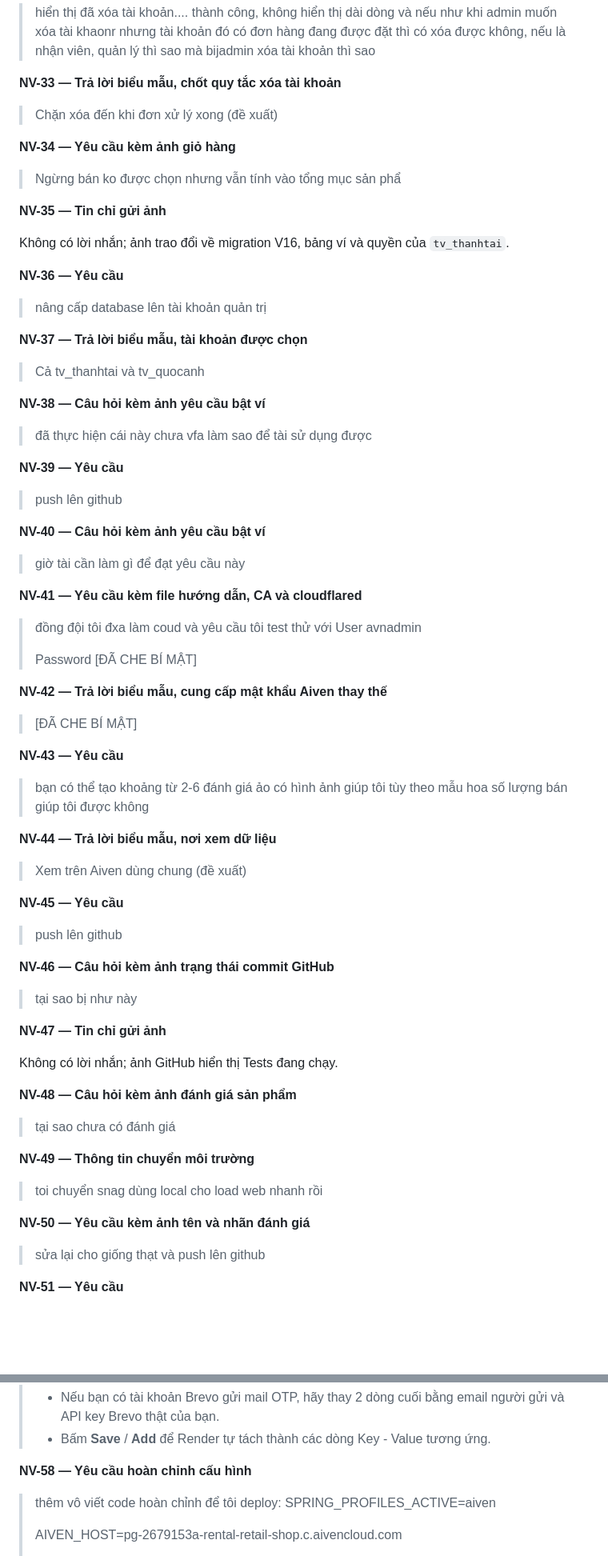
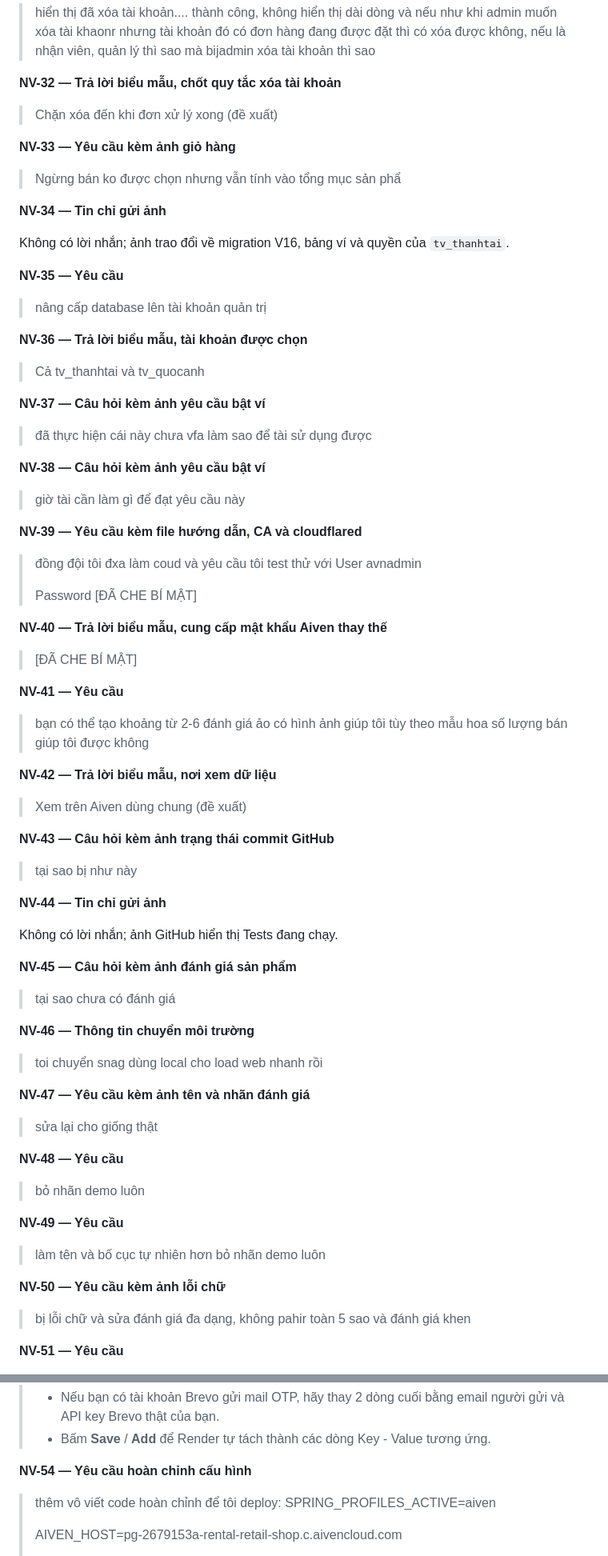
Before and after one commit to lyhiahan/Flowers-Shop, a Markdown page: docs/DANH_SACH_PROMPT_AI_DO_AN.md, 2 parts joined by grey strips. Shown at 80% size. Drawn GitHub-style; blank space fills up the shorter version.

Commit message:
docs: loc bo cac prompt thao tac push github va dong bo lai thu tu tai lieu

```diff
--- a/docs/DANH_SACH_PROMPT_AI_DO_AN.md
+++ b/docs/DANH_SACH_PROMPT_AI_DO_AN.md
@@ -1242,39 +1238,35 @@ Không có lời nhắn; ảnh PowerShell tạo firewall rule thành công.
 
 > hiển thị đã xóa tài khoản.... thành công, không hiển thị dài dòng và nếu như khi admin muốn xóa tài khaonr nhưng tài khoản đó có đơn hàng đang được đặt thì có xóa được không, nếu là nhận viên, quản lý thì sao mà bijadmin xóa tài khoản thì sao
 
-**NV-33 — Trả lời biểu mẫu, chốt quy tắc xóa tài khoản**
+**NV-32 — Trả lời biểu mẫu, chốt quy tắc xóa tài khoản**
 
 > Chặn xóa đến khi đơn xử lý xong (đề xuất)
 
-**NV-34 — Yêu cầu kèm ảnh giỏ hàng**
+**NV-33 — Yêu cầu kèm ảnh giỏ hàng**
 
 > Ngừng bán ko được chọn nhưng vẫn tính vào tổng mục sản phẩ
 
-**NV-35 — Tin chỉ gửi ảnh**
+**NV-34 — Tin chỉ gửi ảnh**
 
 Không có lời nhắn; ảnh trao đổi về migration V16, bảng ví và quyền của `tv_thanhtai`.
 
-**NV-36 — Yêu cầu**
+**NV-35 — Yêu cầu**
 
 > nâng cấp database lên tài khoản quản trị
 
-**NV-37 — Trả lời biểu mẫu, tài khoản được chọn**
+**NV-36 — Trả lời biểu mẫu, tài khoản được chọn**
 
 > Cả tv_thanhtai và tv_quocanh
 
+**NV-37 — Câu hỏi kèm ảnh yêu cầu bật ví**
+
+> đã thực hiện cái này chưa vfa làm sao để tài sử dụng được
+
 **NV-38 — Câu hỏi kèm ảnh yêu cầu bật ví**
 
-> đã thực hiện cái này chưa vfa làm sao để tài sử dụng được
-
-**NV-39 — Yêu cầu**
-
-> push lên github
-
-**NV-40 — Câu hỏi kèm ảnh yêu cầu bật ví**
-
 > giờ tài cần làm gì để đạt yêu cầu này
 
-**NV-41 — Yêu cầu kèm file hướng dẫn, CA và cloudflared**
+**NV-39 — Yêu cầu kèm file hướng dẫn, CA và cloudflared**
 
 > đồng đội tôi đxa làm coud và yêu cầu tôi test thử với User
 > avnadmin
@@ -1282,41 +1274,49 @@ Không có lời nhắn; ảnh trao đổi về migration V16, bảng ví và qu
 > Password
 > [ĐÃ CHE BÍ MẬT]
 
-**NV-42 — Trả lời biểu mẫu, cung cấp mật khẩu Aiven thay thế**
+**NV-40 — Trả lời biểu mẫu, cung cấp mật khẩu Aiven thay thế**
 
 > [ĐÃ CHE BÍ MẬT]
 
-**NV-43 — Yêu cầu**
+**NV-41 — Yêu cầu**
 
 > bạn có thể tạo khoảng từ 2-6 đánh giá ảo có hình ảnh giúp tôi tùy theo mẫu hoa số lượng bán giúp tôi được không
 
-**NV-44 — Trả lời biểu mẫu, nơi xem dữ liệu**
+**NV-42 — Trả lời biểu mẫu, nơi xem dữ liệu**
 
 > Xem trên Aiven dùng chung (đề xuất)
 
-**NV-45 — Yêu cầu**
-
-> push lên github
-
-**NV-46 — Câu hỏi kèm ảnh trạng thái commit GitHub**
+**NV-43 — Câu hỏi kèm ảnh trạng thái commit GitHub**
 
 > tại sao bị như này
 
-**NV-47 — Tin chỉ gửi ảnh**
+**NV-44 — Tin chỉ gửi ảnh**
 
 Không có lời nhắn; ảnh GitHub hiển thị Tests đang chạy.
 
-**NV-48 — Câu hỏi kèm ảnh đánh giá sản phẩm**
+**NV-45 — Câu hỏi kèm ảnh đánh giá sản phẩm**
 
 > tại sao chưa có đánh giá
 
-**NV-49 — Thông tin chuyển môi trường**
+**NV-46 — Thông tin chuyển môi trường**
 
 > toi chuyển snag dùng local cho load web nhanh rồi
 
-**NV-50 — Yêu cầu kèm ảnh tên và nhãn đánh giá**
-
-> sửa lại cho giống thạt và push lên github
+**NV-47 — Yêu cầu kèm ảnh tên và nhãn đánh giá**
+
+> sửa lại cho giống thật
+
+**NV-48 — Yêu cầu**
+
+> bỏ nhãn demo luôn
+
+**NV-49 — Yêu cầu**
+
+> làm tên và bố cục tự nhiên hơn bỏ nhãn demo luôn
+
+**NV-50 — Yêu cầu kèm ảnh lỗi chữ**
+
+> bị lỗi chữ và sửa đánh giá đa dạng, không pahir toàn 5 sao và đánh giá khen
 
 **NV-51 — Yêu cầu**
 
@@ -1381,7 +1365,7 @@ BREVO_API_KEY=replace_with_your_brevo_key
 > - Nếu bạn có tài khoản Brevo gửi mail OTP, hãy thay 2 dòng cuối bằng email người gửi và API key Brevo thật của bạn.
 > - Bấm **Save** / **Add** để Render tự tách thành các dòng Key - Value tương ứng.
 
-**NV-58 — Yêu cầu hoàn chỉnh cấu hình**
+**NV-54 — Yêu cầu hoàn chỉnh cấu hình**
 
 > thêm vô viết code hoàn chỉnh để tôi deploy: SPRING_PROFILES_ACTIVE=aiven
 >
```
Also changed, not shown: other parts of docs/DANH_SACH_PROMPT_AI_DO_AN.md (+86 -108 lines), docs/HOAN_THIEN_CAU_TRUC_20261028.md (deleted, +0 -81 lines).
